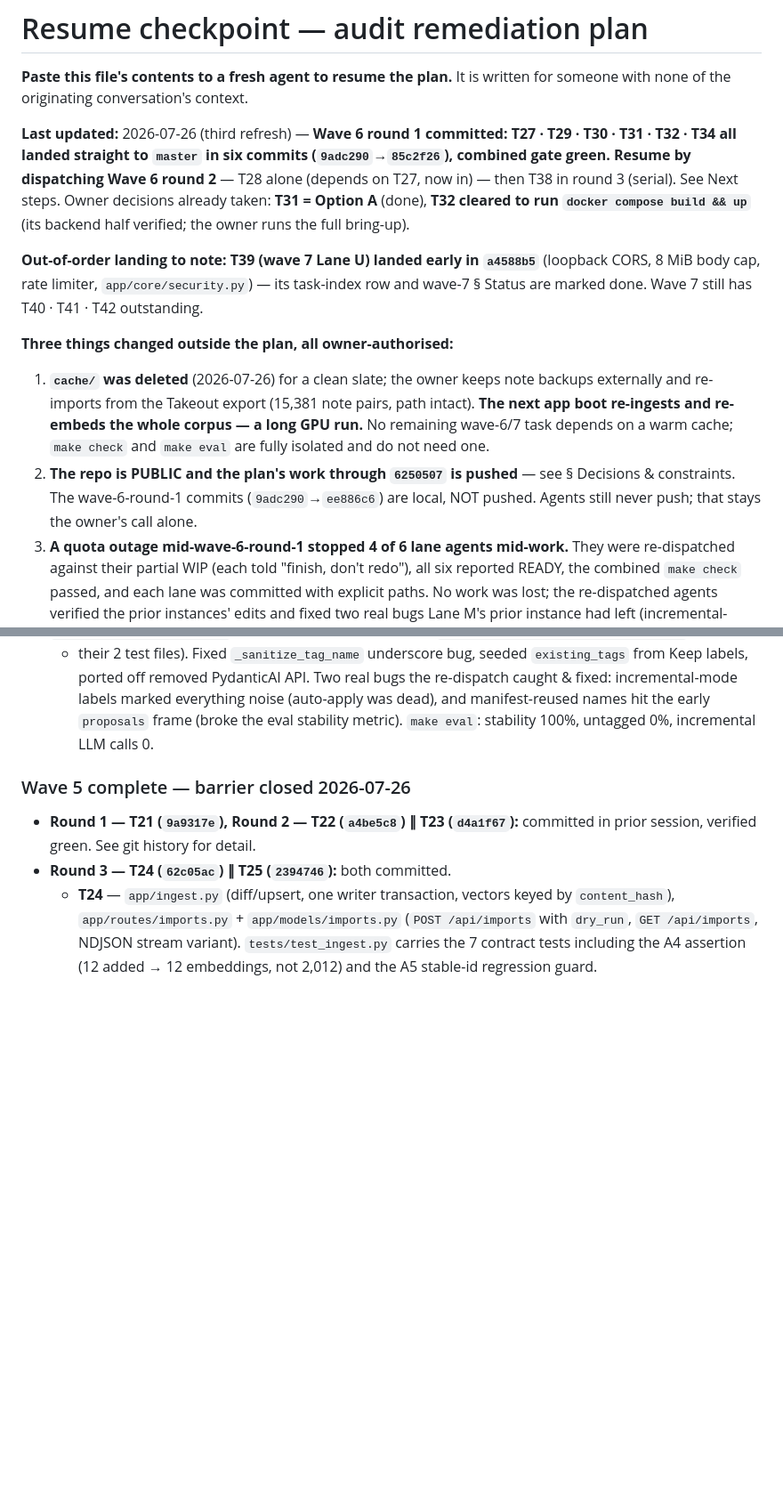
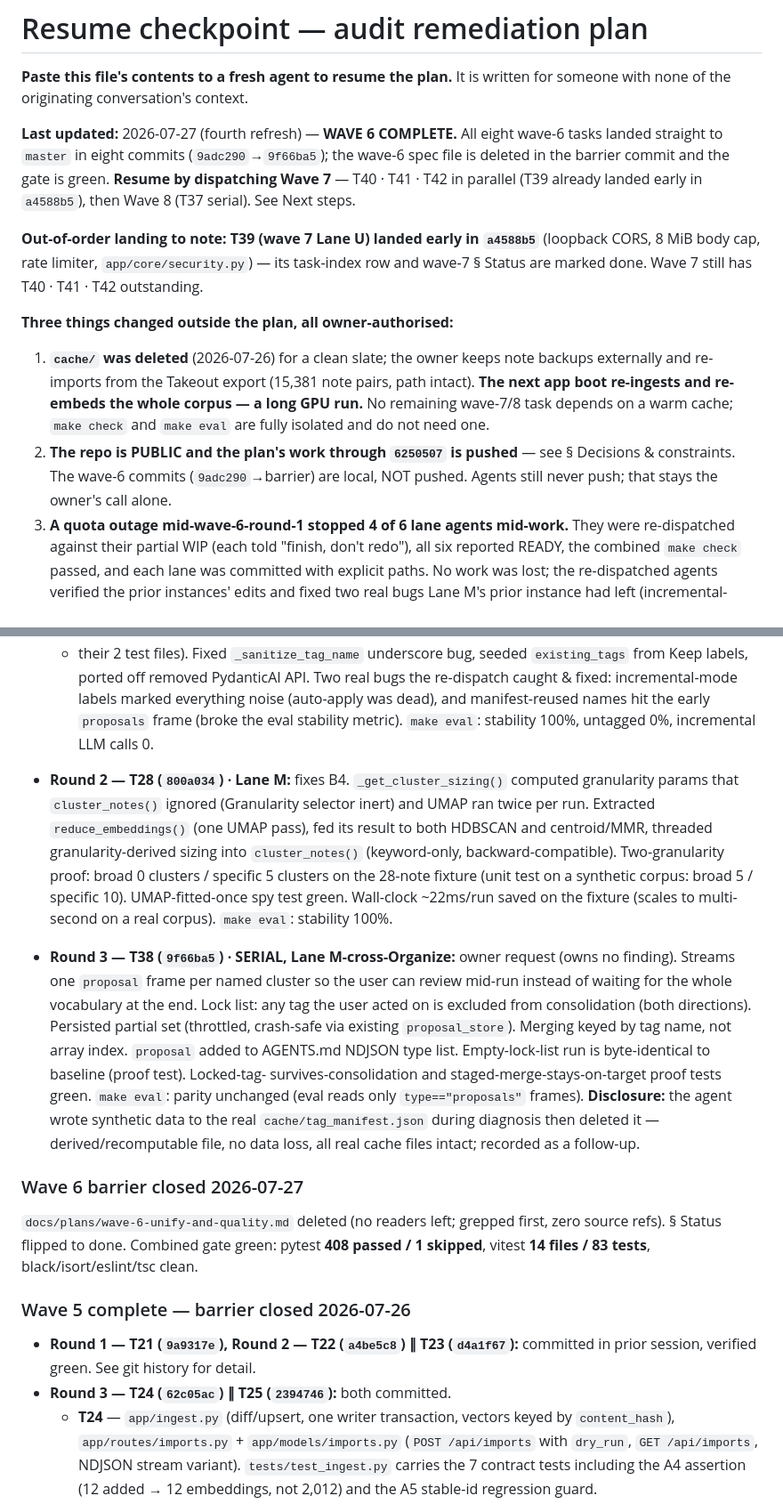
Before and after one commit to Harduex/google-keep-vibe-search, a Markdown page: docs/plans/RESUME.md, 2 parts joined by grey strips. Shown at 89% size. Drawn GitHub-style; blank space fills up the shorter version.

```diff
--- a/docs/plans/RESUME.md
+++ b/docs/plans/RESUME.md
@@ -3,11 +3,10 @@
 **Paste this file's contents to a fresh agent to resume the plan.** It is written for someone with
 none of the originating conversation's context.
 
-**Last updated:** 2026-07-26 (third refresh) — **Wave 6 round 1 committed: T27 · T29 · T30 · T31 ·
-T32 · T34 all landed straight to `master` in six commits (`9adc290`→`85c2f26`), combined gate green.**
-**Resume by dispatching Wave 6 round 2** — T28 alone (depends on T27, now in) — then T38 in round 3
-(serial). See Next steps. Owner decisions already taken: **T31 = Option A** (done), **T32 cleared to
-run `docker compose build && up`** (its backend half verified; the owner runs the full bring-up).
+**Last updated:** 2026-07-27 (fourth refresh) — **WAVE 6 COMPLETE.** All eight wave-6 tasks landed
+straight to `master` in eight commits (`9adc290`→`9f66ba5`); the wave-6 spec file is deleted in the
+barrier commit and the gate is green. **Resume by dispatching Wave 7** — T40 · T41 · T42 in parallel
+(T39 already landed early in `a4588b5`), then Wave 8 (T37 serial). See Next steps.
 
 **Out-of-order landing to note:** **T39 (wave 7 Lane U) landed early in `a4588b5`** (loopback CORS,
 8 MiB body cap, rate limiter, `app/core/security.py`) — its task-index row and wave-7 § Status are
@@ -16,11 +15,11 @@ marked done. Wave 7 still has T40 · T41 · T42 outstanding.
 **Three things changed outside the plan, all owner-authorised:**
 1. **`cache/` was deleted** (2026-07-26) for a clean slate; the owner keeps note backups externally
    and re-imports from the Takeout export (15,381 note pairs, path intact). **The next app boot
-   re-ingests and re-embeds the whole corpus — a long GPU run.** No remaining wave-6/7 task depends
+   re-ingests and re-embeds the whole corpus — a long GPU run.** No remaining wave-7/8 task depends
    on a warm cache; `make check` and `make eval` are fully isolated and do not need one.
 2. **The repo is PUBLIC and the plan's work through `6250507` is pushed** — see § Decisions &
-   constraints. The wave-6-round-1 commits (`9adc290`→`ee886c6`) are local, NOT pushed. Agents still
-   never push; that stays the owner's call alone.
+   constraints. The wave-6 commits (`9adc290`→barrier) are local, NOT pushed. Agents still never
+   push; that stays the owner's call alone.
 3. **A quota outage mid-wave-6-round-1 stopped 4 of 6 lane agents mid-work.** They were re-dispatched
    against their partial WIP (each told "finish, don't redo"), all six reported READY, the combined
    `make check` passed, and each lane was committed with explicit paths. No work was lost; the
@@ -90,6 +88,31 @@ Six commits straight to `master`, order P→O→Q→S→N→M (independent → r
   hit the early `proposals` frame (broke the eval stability metric). `make eval`: stability 100%,
   untagged 0%, incremental LLM calls 0.
 
+- **Round 2 — T28 (`800a034`) · Lane M:** fixes B4. `_get_cluster_sizing()` computed granularity
+  params that `cluster_notes()` ignored (Granularity selector inert) and UMAP ran twice per run.
+  Extracted `reduce_embeddings()` (one UMAP pass), fed its result to both HDBSCAN and centroid/MMR,
+  threaded granularity-derived sizing into `cluster_notes()` (keyword-only, backward-compatible).
+  Two-granularity proof: broad 0 clusters / specific 5 clusters on the 28-note fixture (unit test on
+  a synthetic corpus: broad 5 / specific 10). UMAP-fitted-once spy test green. Wall-clock ~22ms/run
+  saved on the fixture (scales to multi-second on a real corpus). `make eval`: stability 100%.
+
+- **Round 3 — T38 (`9f66ba5`) · SERIAL, Lane M-cross-Organize:** owner request (owns no finding).
+  Streams one `proposal` frame per named cluster so the user can review mid-run instead of waiting
+  for the whole vocabulary at the end. Lock list: any tag the user acted on is excluded from
+  consolidation (both directions). Persisted partial set (throttled, crash-safe via existing
+  `proposal_store`). Merging keyed by tag name, not array index. `proposal` added to AGENTS.md
+  NDJSON type list. Empty-lock-list run is byte-identical to baseline (proof test). Locked-tag-
+  survives-consolidation and staged-merge-stays-on-target proof tests green. `make eval`: parity
+  unchanged (eval reads only `type=="proposals"` frames). **Disclosure:** the agent wrote synthetic
+  data to the real `cache/tag_manifest.json` during diagnosis then deleted it — derived/recomputable
+  file, no data loss, all real cache files intact; recorded as a follow-up.
+
+### Wave 6 barrier closed 2026-07-27
+
+`docs/plans/wave-6-unify-and-quality.md` deleted (no readers left; grepped first, zero source refs).
+§ Status flipped to done. Combined gate green: pytest **408 passed / 1 skipped**, vitest **14 files /
+83 tests**, black/isort/eslint/tsc clean.
+
 ### Wave 5 complete — barrier closed 2026-07-26
 
 - **Round 1 — T21 (`9a9317e`), Round 2 — T22 (`a4be5c8`) ∥ T23 (`d4a1f67`):** committed in prior
```
Also changed, not shown: other parts of docs/plans/RESUME.md (+41 -51 lines), docs/plans/PLANS.md (+2 -2 lines).
